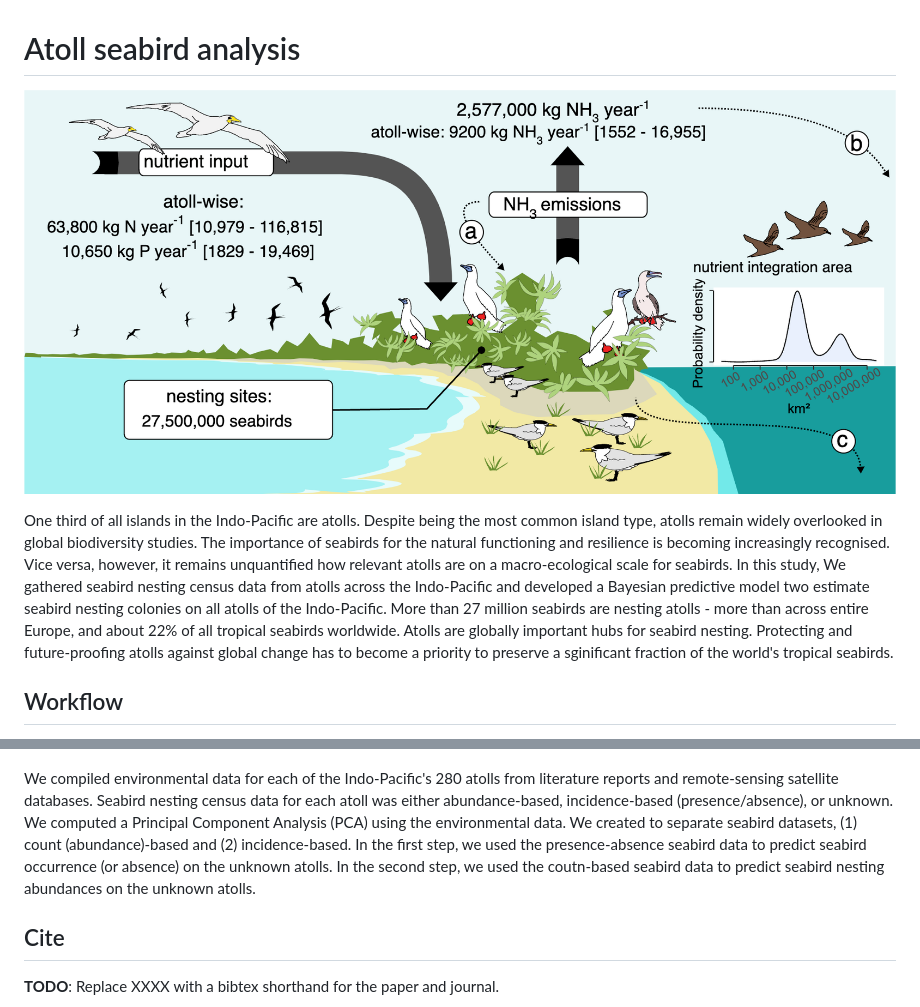
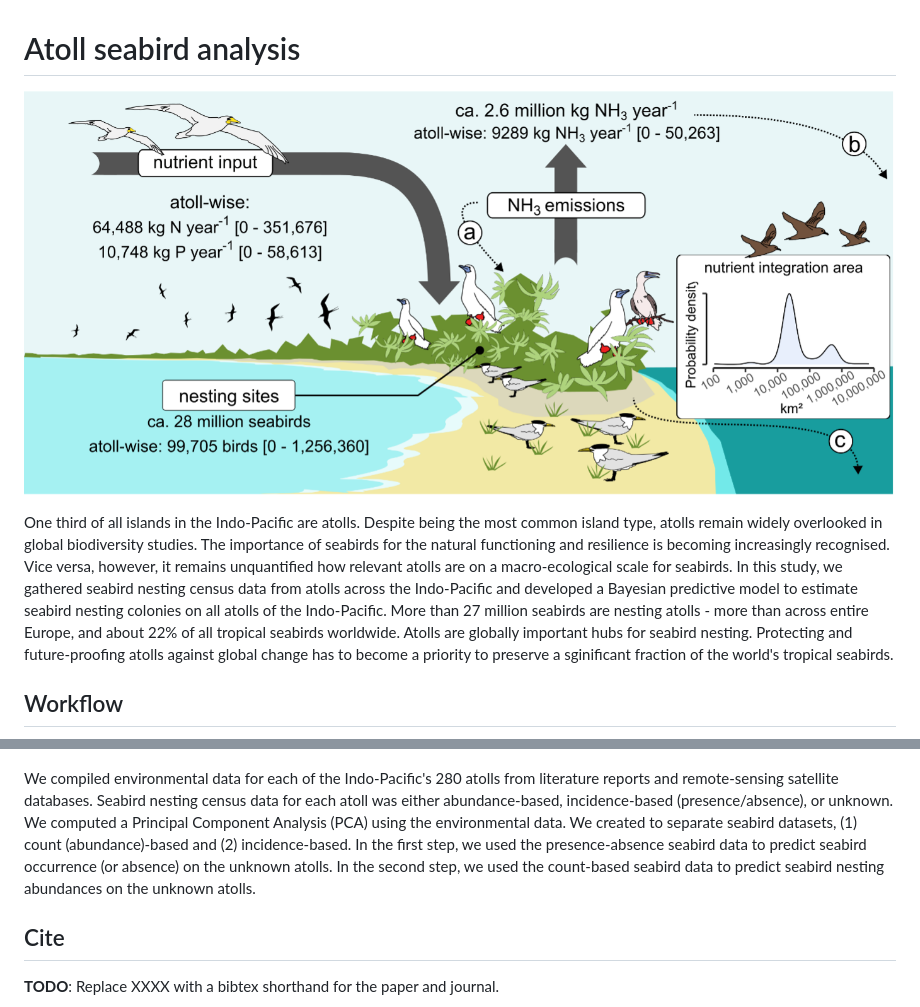
Before and after one commit to simonsteiger/atoll-seabirds, a Markdown page: README.md, 2 parts joined by grey strips. Drawn GitHub-style; pictures changed too: img/readme_summary.png.

```diff
--- a/README.md
+++ b/README.md
@@ -2,16 +2,25 @@
 
 ![](img/readme_summary.png)
 
-One third of all islands in the Indo-Pacific are atolls. Despite being the most common island type, atolls remain widely overlooked in global biodiversity studies. The importance of seabirds for the natural functioning and resilience is becoming increasingly recognised. Vice versa, however, it remains unquantified how relevant atolls are on a macro-ecological scale for seabirds. In this study, We gathered seabird nesting census data from atolls across the Indo-Pacific and developed a Bayesian predictive model two estimate seabird nesting colonies on all atolls of the Indo-Pacific. More than 27 million seabirds are nesting atolls - more than across entire Europe, and about 22% of all tropical seabirds worldwide. Atolls are globally important hubs for seabird nesting. Protecting and future-proofing atolls against global change has to become a priority to preserve a sginificant fraction of the world's tropical seabirds.
+One third of all islands in the Indo-Pacific are atolls.
+Despite being the most common island type, atolls remain widely overlooked in global biodiversity studies.
+The importance of seabirds for the natural functioning and resilience is becoming increasingly recognised.
+Vice versa, however, it remains unquantified how relevant atolls are on a macro-ecological scale for seabirds.
+In this study, we gathered seabird nesting census data from atolls across the Indo-Pacific and developed a Bayesian predictive model to estimate seabird nesting colonies on all atolls of the Indo-Pacific.
+More than 27 million seabirds are nesting atolls - more than across entire Europe, and about 22% of all tropical seabirds worldwide.
+Atolls are globally important hubs for seabird nesting.
+Protecting and future-proofing atolls against global change has to become a priority to preserve a sginificant fraction of the world's tropical seabirds.
 
 ## Workflow
 
 ![](img/readme_workflow.png)
 
-We compiled environmental data for each of the Indo-Pacific's 280 atolls from literature reports and remote-sensing satellite databases. Seabird nesting census data for each atoll was either abundance-based, incidence-based (presence/absence), or unknown.
-We computed a Principal Component Analysis (PCA) using the environmental data. We created to separate seabird datasets, (1) count (abundance)-based and (2) incidence-based.
+We compiled environmental data for each of the Indo-Pacific's 280 atolls from literature reports and remote-sensing satellite databases.
+Seabird nesting census data for each atoll was either abundance-based, incidence-based (presence/absence), or unknown.
+We computed a Principal Component Analysis (PCA) using the environmental data.
+We created to separate seabird datasets, (1) count (abundance)-based and (2) incidence-based.
 In the first step, we used the presence-absence seabird data to predict seabird occurrence (or absence) on the unknown atolls.
-In the second step, we used the coutn-based seabird data to predict seabird nesting abundances on the unknown atolls.
+In the second step, we used the count-based seabird data to predict seabird nesting abundances on the unknown atolls.
 
 ## Cite
 
```
Also changed, not shown: img/Readme_data_analysis_workflow.png (deleted), 3 other files.
